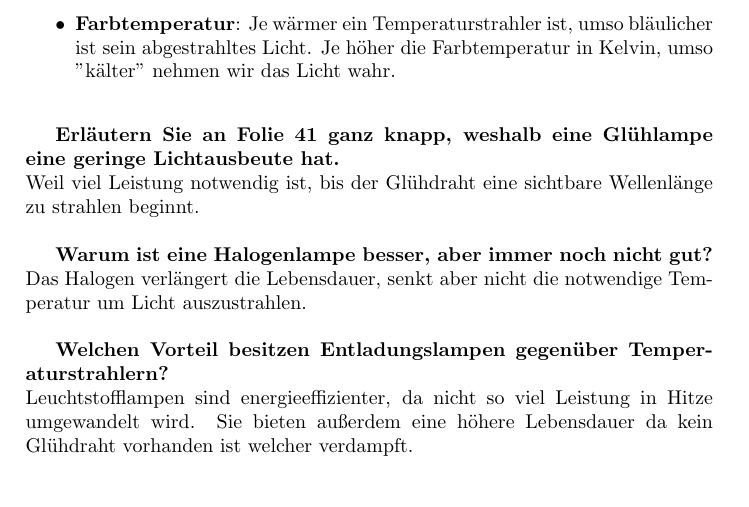
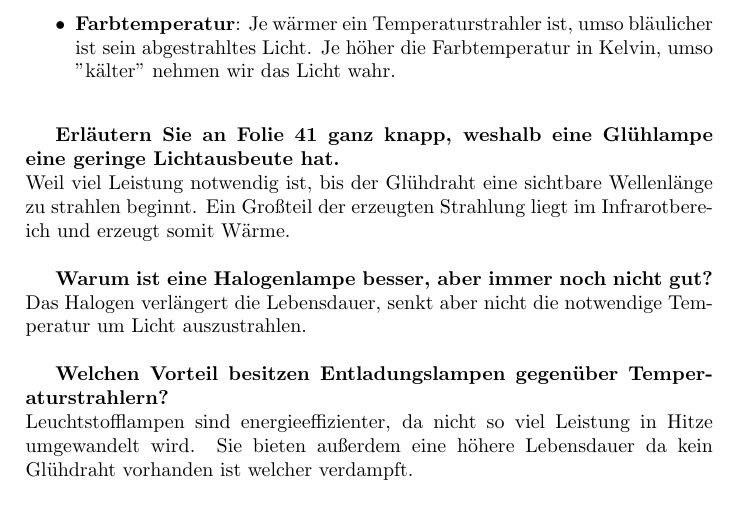
Before and after one commit to lordkeks/optik_mme, a LaTeX problem sheet (exercise03/report.tex): part of page 4 of 6, cut so that both start at the same text. Compiled offline with pdfLaTeX.

Commit message:
Korrekture v1

```diff
--- a/exercise03/report.tex
+++ b/exercise03/report.tex
@@ -97,7 +97,7 @@
 	\end{itemize}
 
 	\textbf{Erläutern Sie an Folie 41 ganz knapp, weshalb eine Glühlampe eine geringe Lichtausbeute hat.}\\
-	Weil viel Leistung notwendig ist, bis der Glühdraht eine sichtbare Wellenlänge zu strahlen beginnt.\\
+	Weil viel Leistung notwendig ist, bis der Glühdraht eine sichtbare Wellenlänge zu strahlen beginnt. Ein Großteil der erzeugten Strahlung liegt im Infrarotbereich und erzeugt somit Wärme.\\
 
 	\textbf{Warum ist eine Halogenlampe besser, aber immer noch nicht gut?}\\
 	Das Halogen verlängert die Lebensdauer, senkt aber nicht die notwendige Temperatur um Licht auszustrahlen.\\
```
Also changed, not shown: exercise03/report.pdf.
